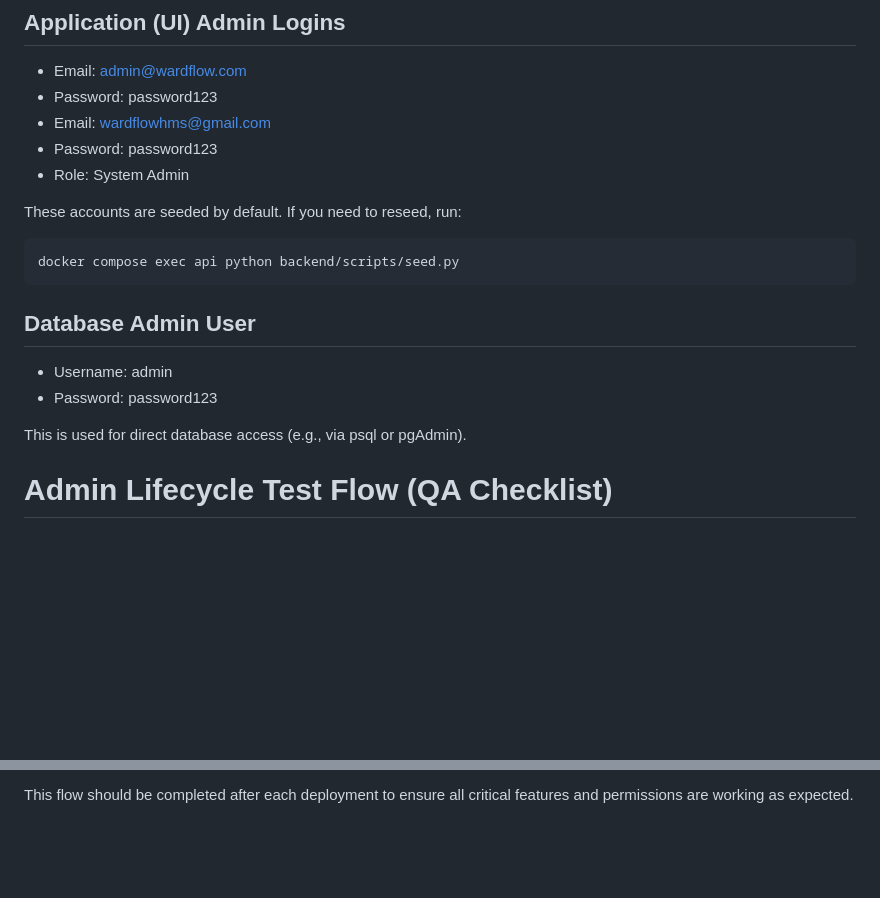
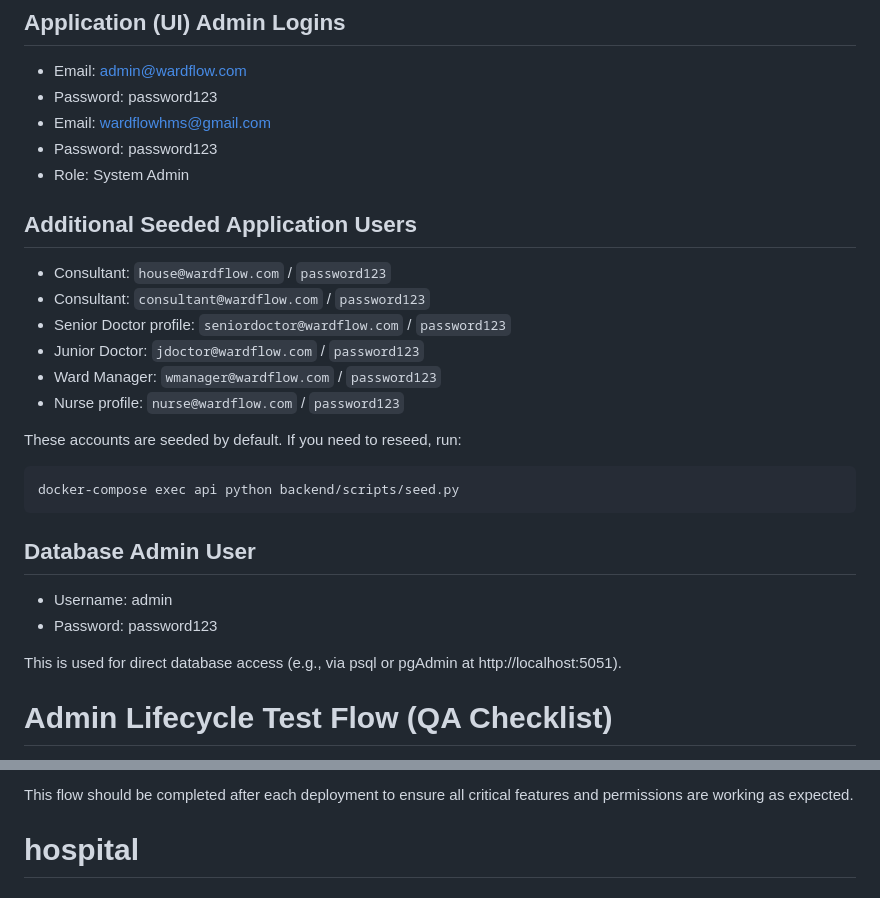
Before and after one commit to Whiteknight54/Wardflow-hms-app, a Markdown page: README.md, 2 parts joined by grey strips. Drawn GitHub-style; blank space fills up the shorter version.

````diff
--- a/README.md
+++ b/README.md
@@ -159,17 +201,25 @@ Start from [schema.sql](schema.sql) (3NF normalized for PostgreSQL).
 - Password: password123
 - Role: System Admin
 
+## Additional Seeded Application Users
+- Consultant: `house@wardflow.com` / `password123`
+- Consultant: `consultant@wardflow.com` / `password123`
+- Senior Doctor profile: `seniordoctor@wardflow.com` / `password123`
+- Junior Doctor: `jdoctor@wardflow.com` / `password123`
+- Ward Manager: `wmanager@wardflow.com` / `password123`
+- Nurse profile: `nurse@wardflow.com` / `password123`
+
 These accounts are seeded by default. If you need to reseed, run:
 
 ```
-docker compose exec api python backend/scripts/seed.py
+docker-compose exec api python backend/scripts/seed.py
 ```
 
 ## Database Admin User
 - Username: admin
 - Password: password123
 
-This is used for direct database access (e.g., via psql or pgAdmin).
+This is used for direct database access (e.g., via psql or pgAdmin at http://localhost:5051).
 
 # Admin Lifecycle Test Flow (QA Checklist)
 
@@ -200,3 +250,4 @@ This checklist describes a full end-to-end test of the WardFlow application as a
     - Log out, log in as a non-admin user, and confirm role-based access control (restricted features).
 
 This flow should be completed after each deployment to ensure all critical features and permissions are working as expected.
+# hospital
````
Also changed, not shown: other parts of README.md (+57 -15 lines).
